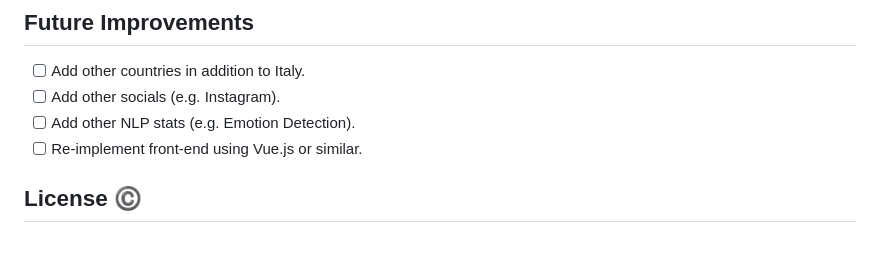
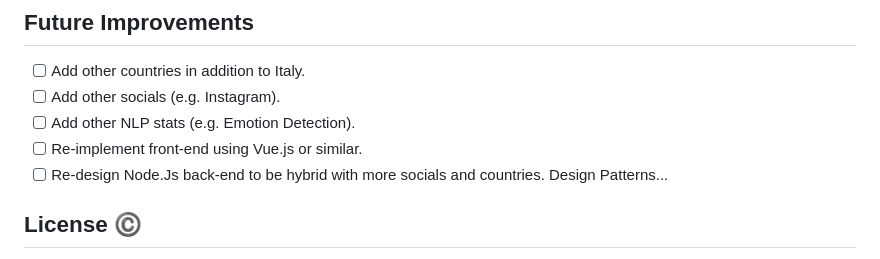
Before and after one commit to Bryan-Herrera-DEV/Stats-Of-Politicians-On-Social-WebApp, a Markdown page: README.md, the part around the change. Rendered like a GitHub page.

```diff
--- a/README.md
+++ b/README.md
@@ -118,6 +118,7 @@ So that the repository is successfully cloned and project run smoothly, a few st
 - [ ] Add other socials (e.g. Instagram).
 - [ ] Add other NLP stats (e.g. Emotion Detection).
 - [ ] Re-implement front-end using Vue.js or similar.
+- [ ] Re-design Node.Js back-end to be hybrid with more socials and countries. Design Patterns...
 
 ## License :copyright:
 
```
